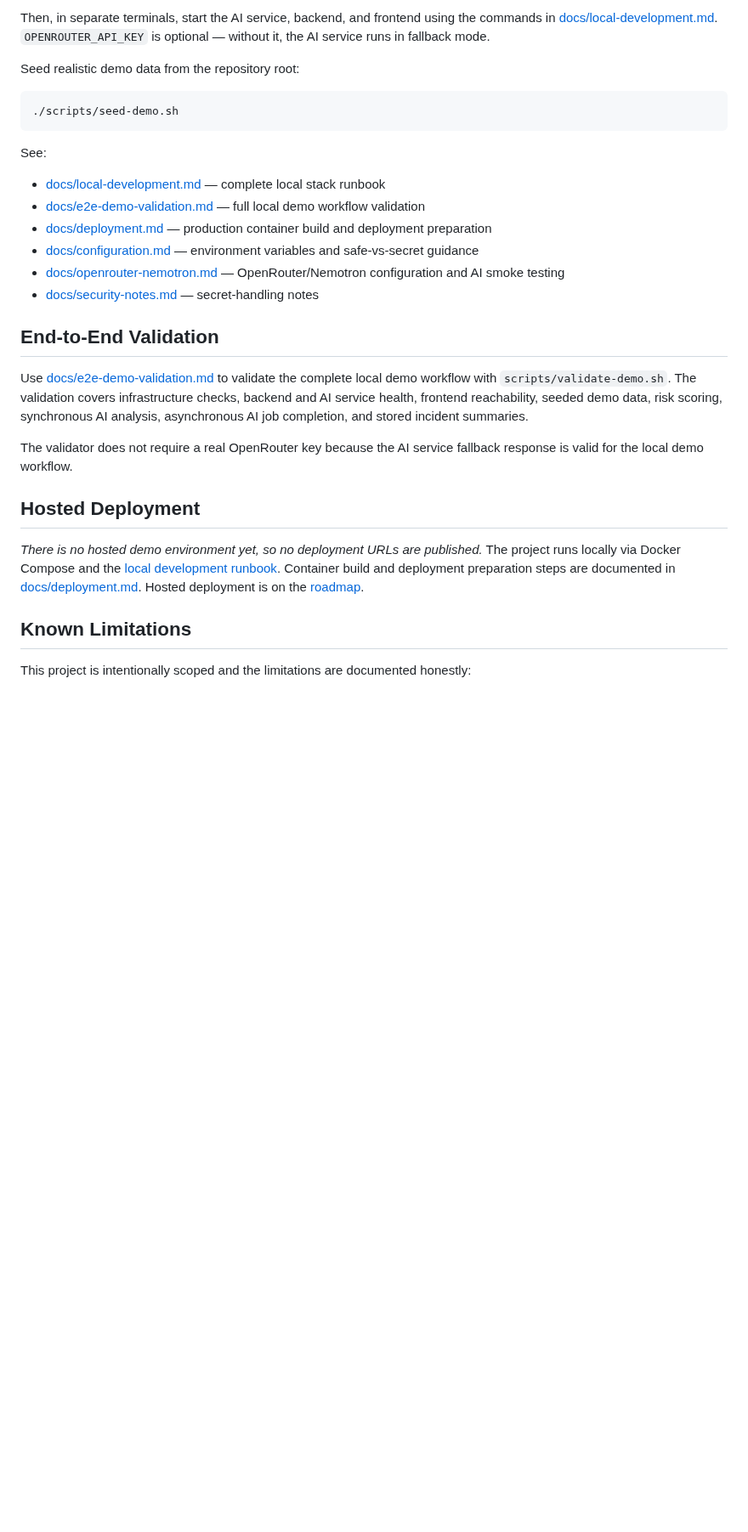
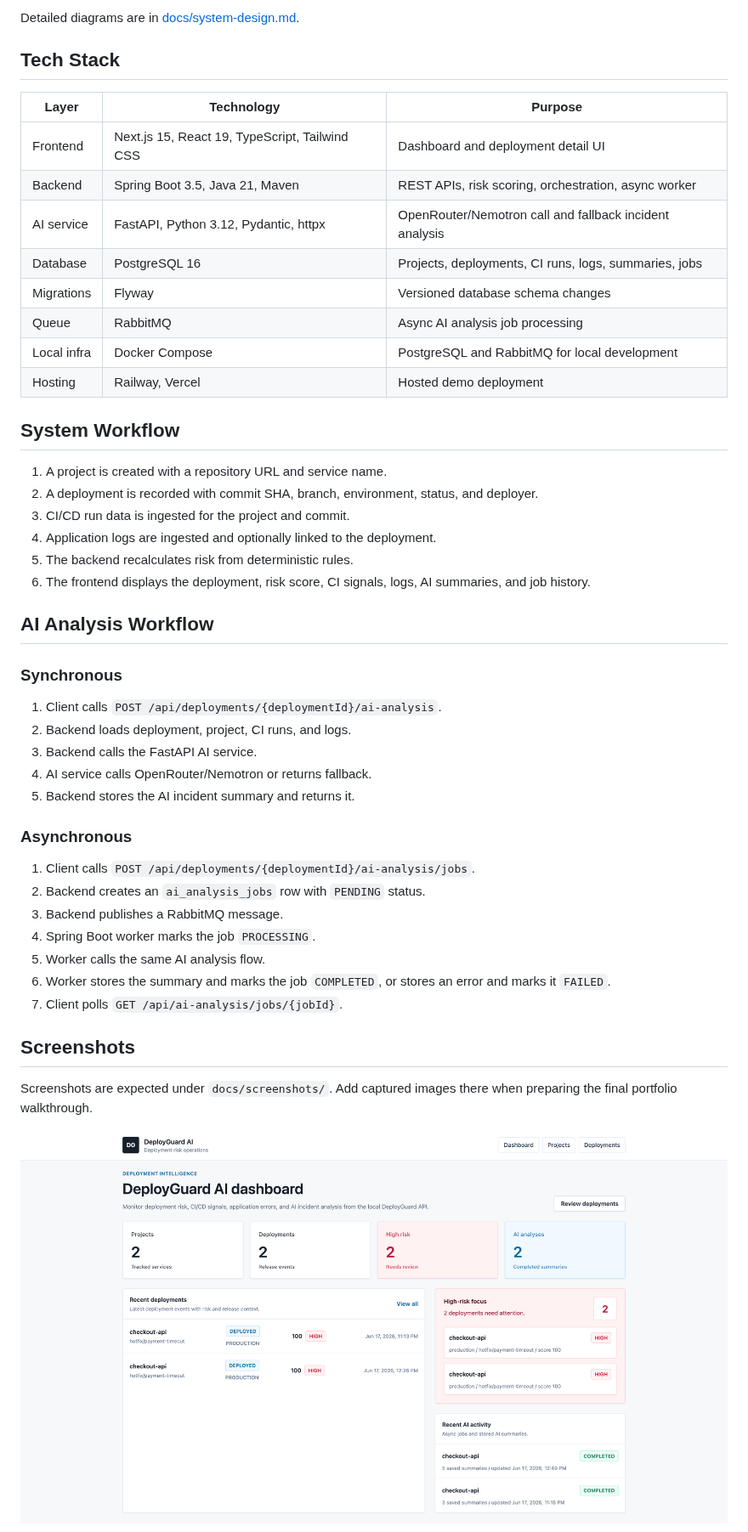
Before and after one commit to Yaswanth2120/deployguard-ai, a Markdown page: README.md, the part around one of its changes. Shown at 85% size. GitHub-like rendering; pictures changed too: docs/screenshots/dashboard.png (added); blank space fills up the shorter version.

````diff
--- a/README.md
+++ b/README.md
@@ -82,36 +66,52 @@ docker compose -f infra/docker-compose.yml up -d postgres rabbitmq
 ```
 
-Then, in separate terminals, start the AI service, backend, and frontend using the commands in [docs/local-development.md](docs/local-development.md). `OPENROUTER_API_KEY` is optional — without it, the AI service runs in fallback mode.
+Detailed diagrams are in [docs/system-design.md](docs/system-design.md).
 
-Seed realistic demo data from the repository root:
+## Tech Stack
 
-```bash
-./scripts/seed-demo.sh
-```
+| Layer | Technology | Purpose |
+| --- | --- | --- |
+| Frontend | Next.js 15, React 19, TypeScript, Tailwind CSS | Dashboard and deployment detail UI |
+| Backend | Spring Boot 3.5, Java 21, Maven | REST APIs, risk scoring, orchestration, async worker |
+| AI service | FastAPI, Python 3.12, Pydantic, httpx | OpenRouter/Nemotron call and fallback incident analysis |
+| Database | PostgreSQL 16 | Projects, deployments, CI runs, logs, summaries, jobs |
+| Migrations | Flyway | Versioned database schema changes |
+| Queue | RabbitMQ | Async AI analysis job processing |
+| Local infra | Docker Compose | PostgreSQL and RabbitMQ for local development |
+| Hosting | Railway, Vercel | Hosted demo deployment |
 
-See:
+## System Workflow
 
-- [docs/local-development.md](docs/local-development.md) — complete local stack runbook
-- [docs/e2e-demo-validation.md](docs/e2e-demo-validation.md) — full local demo workflow validation
-- [docs/deployment.md](docs/deployment.md) — production container build and deployment preparation
-- [docs/configuration.md](docs/configuration.md) — environment variables and safe-vs-secret guidance
-- [docs/openrouter-nemotron.md](docs/openrouter-nemotron.md) — OpenRouter/Nemotron configuration and AI smoke testing
-- [docs/security-notes.md](docs/security-notes.md) — secret-handling notes
+1. A project is created with a repository URL and service name.
+2. A deployment is recorded with commit SHA, branch, environment, status, and deployer.
+3. CI/CD run data is ingested for the project and commit.
+4. Application logs are ingested and optionally linked to the deployment.
+5. The backend recalculates risk from deterministic rules.
+6. The frontend displays the deployment, risk score, CI signals, logs, AI summaries, and job history.
 
-## End-to-End Validation
+## AI Analysis Workflow
 
-Use [docs/e2e-demo-validation.md](docs/e2e-demo-validation.md) to validate the complete local demo workflow with `scripts/validate-demo.sh`. The validation covers infrastructure checks, backend and AI service health, frontend reachability, seeded demo data, risk scoring, synchronous AI analysis, asynchronous AI job completion, and stored incident summaries.
+### Synchronous
 
-The validator does not require a real OpenRouter key because the AI service fallback response is valid for the local demo workflow.
+1. Client calls `POST /api/deployments/{deploymentId}/ai-analysis`.
+2. Backend loads deployment, project, CI runs, and logs.
+3. Backend calls the FastAPI AI service.
+4. AI service calls OpenRouter/Nemotron or returns fallback.
+5. Backend stores the AI incident summary and returns it.
 
-## Hosted Deployment
+### Asynchronous
 
-<!-- PLACEHOLDER: There is no hosted deployment yet. When a demo environment is deployed,
-     add the frontend, backend, and AI service URLs here. Do not invent URLs. -->
+1. Client calls `POST /api/deployments/{deploymentId}/ai-analysis/jobs`.
+2. Backend creates an `ai_analysis_jobs` row with `PENDING` status.
+3. Backend publishes a RabbitMQ message.
+4. Spring Boot worker marks the job `PROCESSING`.
+5. Worker calls the same AI analysis flow.
+6. Worker stores the summary and marks the job `COMPLETED`, or stores an error and marks it `FAILED`.
+7. Client polls `GET /api/ai-analysis/jobs/{jobId}`.
 
-_There is no hosted demo environment yet, so no deployment URLs are published._ The project runs locally via Docker Compose and the [local development runbook](docs/local-development.md). Container build and deployment preparation steps are documented in [docs/deployment.md](docs/deployment.md). Hosted deployment is on the [roadmap](docs/system-design.md#future-roadmap).
+## Screenshots
 
-## Known Limitations
+Screenshots are expected under `docs/screenshots/`. Add captured images there when preparing the final portfolio walkthrough.
 
-This project is intentionally scoped and the limitations are documented honestly:
+![Dashboard Screenshot](docs/screenshots/dashboard.png)
 
````
Also changed, not shown: other parts of README.md (+202 -141 lines), docs/screenshots/README.md (added, +11 -0 lines), docs/screenshots/ai-analysis.png (added), docs/screenshots/deployment-detail.png (added).
